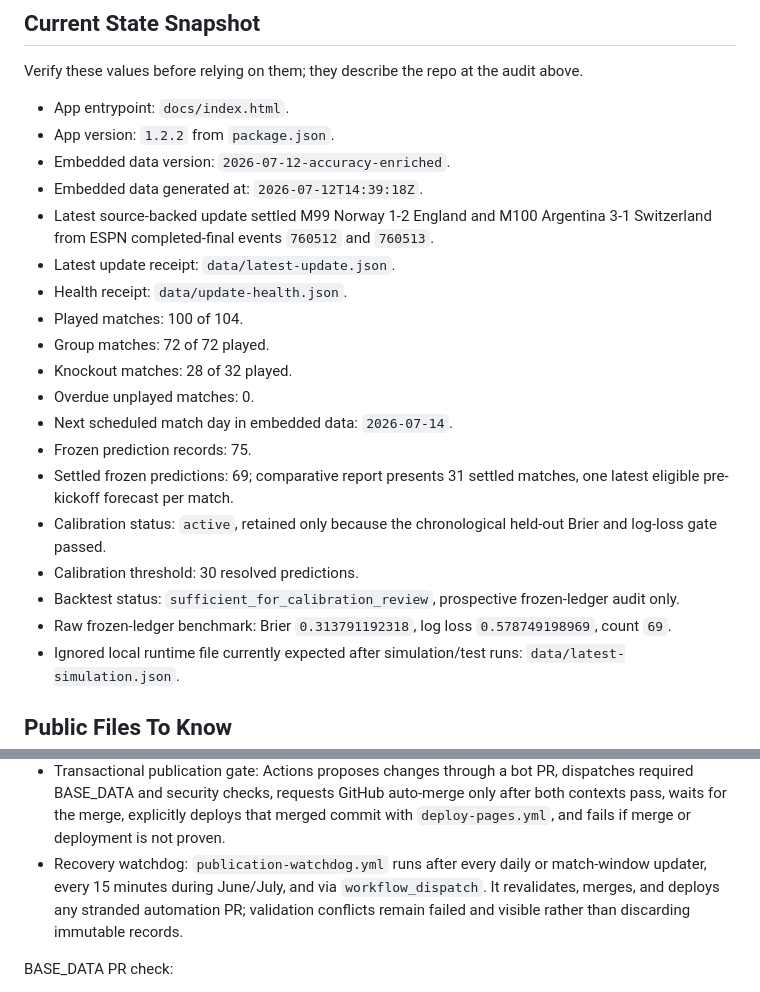
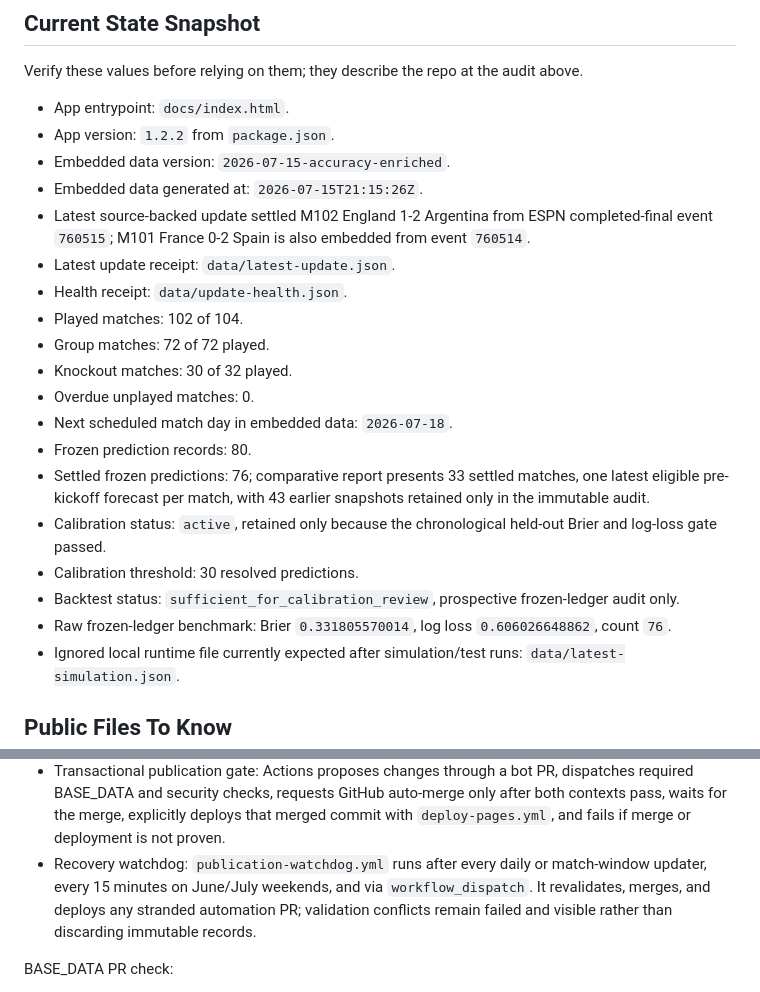
Before and after one commit to shfqrkhn/FIFA-WC-Sim, a Markdown page: docs/AI_MAINTAINER_HANDOFF.md, 2 parts joined by grey strips. GitHub-like rendering.

```diff
--- a/docs/AI_MAINTAINER_HANDOFF.md
+++ b/docs/AI_MAINTAINER_HANDOFF.md
@@ -44,22 +44,22 @@ Verify these values before relying on them; they describe the repo at the audit
 
 - App entrypoint: `docs/index.html`.
 - App version: `1.2.2` from `package.json`.
-- Embedded data version: `2026-07-12-accuracy-enriched`.
-- Embedded data generated at: `2026-07-12T14:39:18Z`.
-- Latest source-backed update settled M99 Norway 1-2 England and M100 Argentina 3-1 Switzerland from ESPN completed-final events `760512` and `760513`.
+- Embedded data version: `2026-07-15-accuracy-enriched`.
+- Embedded data generated at: `2026-07-15T21:15:26Z`.
+- Latest source-backed update settled M102 England 1-2 Argentina from ESPN completed-final event `760515`; M101 France 0-2 Spain is also embedded from event `760514`.
 - Latest update receipt: `data/latest-update.json`.
 - Health receipt: `data/update-health.json`.
-- Played matches: 100 of 104.
+- Played matches: 102 of 104.
 - Group matches: 72 of 72 played.
-- Knockout matches: 28 of 32 played.
+- Knockout matches: 30 of 32 played.
 - Overdue unplayed matches: 0.
-- Next scheduled match day in embedded data: `2026-07-14`.
-- Frozen prediction records: 75.
-- Settled frozen predictions: 69; comparative report presents 31 settled matches, one latest eligible pre-kickoff forecast per match.
+- Next scheduled match day in embedded data: `2026-07-18`.
+- Frozen prediction records: 80.
+- Settled frozen predictions: 76; comparative report presents 33 settled matches, one latest eligible pre-kickoff forecast per match, with 43 earlier snapshots retained only in the immutable audit.
 - Calibration status: `active`, retained only because the chronological held-out Brier and log-loss gate passed.
 - Calibration threshold: 30 resolved predictions.
 - Backtest status: `sufficient_for_calibration_review`, prospective frozen-ledger audit only.
-- Raw frozen-ledger benchmark: Brier `0.313791192318`, log loss `0.578749198969`, count `69`.
+- Raw frozen-ledger benchmark: Brier `0.331805570014`, log loss `0.606026648862`, count `76`.
 - Ignored local runtime file currently expected after simulation/test runs: `data/latest-simulation.json`.
 
 ## Public Files To Know
@@ -132,7 +132,7 @@ Match-window workflow:
 - Bot PR checks: publisher dispatches `base-data-pr-check.yml` and `security-check.yml` on the automation branch because PRs created with `GITHUB_TOKEN` do not reliably trigger pull-request workflows.
 - Immutable audit reconciliation: both scheduled workflows fetch the daily and match-window automation branches and run `scripts/reconcile-prediction-audits.mjs` before updating, preserving distinct pre-kickoff forecasts while deduplicating equivalent records.
 - Transactional publication gate: Actions proposes changes through a bot PR, dispatches required BASE_DATA and security checks, requests GitHub auto-merge only after both contexts pass, waits for the merge, explicitly deploys that merged commit with `deploy-pages.yml`, and fails if merge or deployment is not proven.
-- Recovery watchdog: `publication-watchdog.yml` runs after every daily or match-window updater, every 15 minutes during June/July, and via `workflow_dispatch`. It revalidates, merges, and deploys any stranded automation PR; validation conflicts remain failed and visible rather than discarding immutable records.
+- Recovery watchdog: `publication-watchdog.yml` runs after every daily or match-window updater, every 15 minutes on June/July weekends, and via `workflow_dispatch`. It revalidates, merges, and deploys any stranded automation PR; validation conflicts remain failed and visible rather than discarding immutable records.
 
 BASE_DATA PR check:
 
```
Also changed, not shown: other parts of docs/AI_MAINTAINER_HANDOFF.md (+1 -1 lines), README.md (+1 -1 lines).
